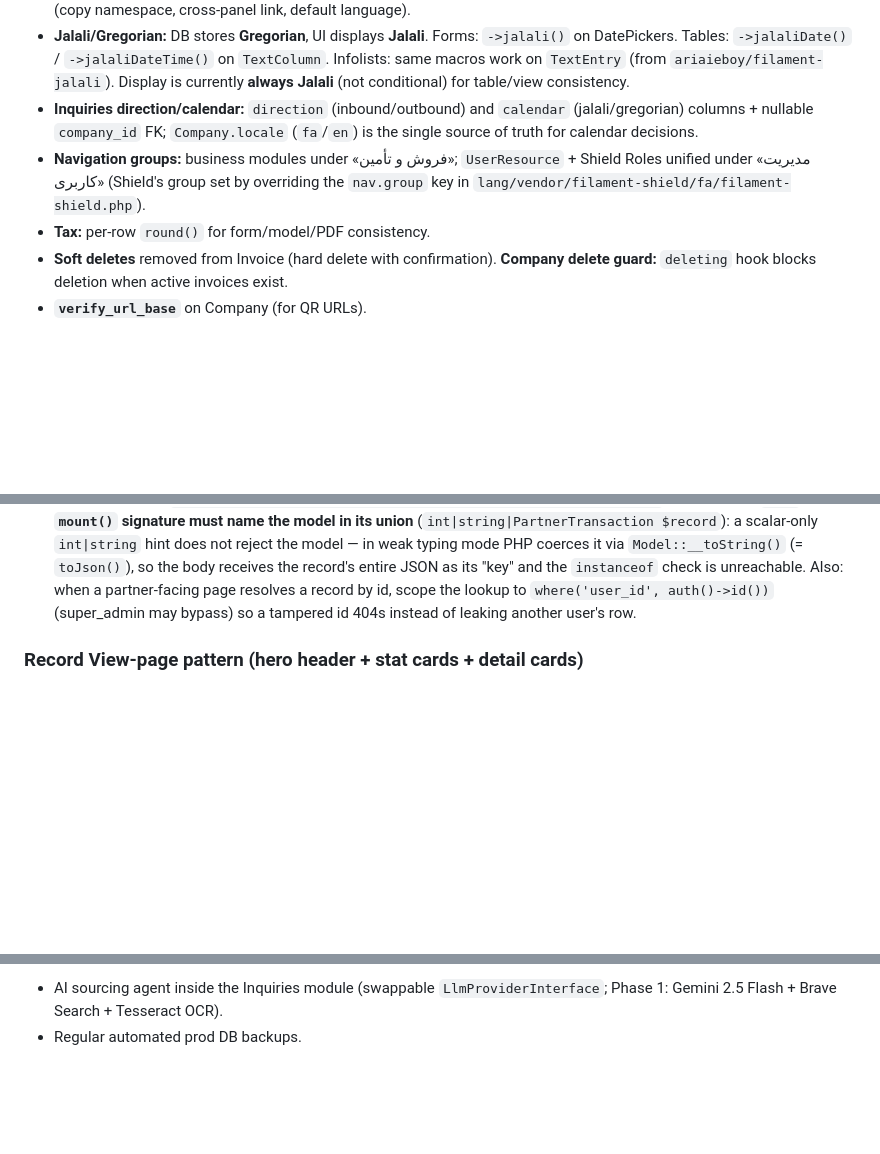
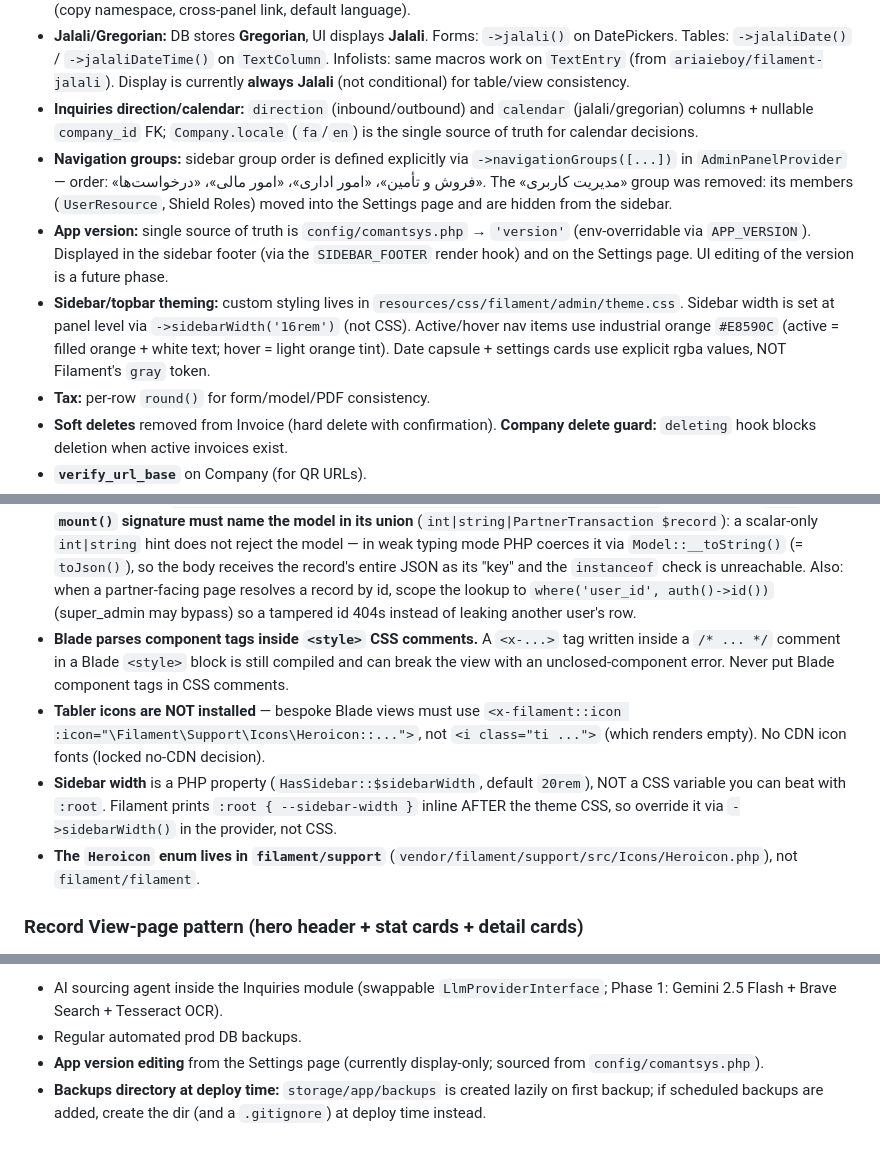
Before and after one commit to omidrezaasadyar/comantsys, a Markdown page: src/CLAUDE.md, 3 parts joined by grey strips. Rendered like a GitHub page; blank space fills up the shorter version.

Commit message:
docs(claude): update project guide after admin UI/UX overhaul
Record the Settings page, explicit sidebar group order, config-sourced app
version, orange nav theming, and new pitfalls (Blade tags in CSS comments,
no Tabler icons, sidebar width is PHP not CSS). Drop the resolved gray-token
debt; add version-editing and deploy-time backups dir as open items.

```diff
--- a/src/CLAUDE.md
+++ b/src/CLAUDE.md
@@ -78,7 +79,9 @@ A Persian-language internal corporate management system for running operations a
 - **Portal panel:** a separate Filament panel gated by `is_portal_user` (absolute — no `super_admin` bypass in `canAccessPanel()`), not by a Shield role; both panels render one shared `BrandedLogin` base with panel-aware seams (copy namespace, cross-panel link, default language).
 - **Jalali/Gregorian:** DB stores **Gregorian**, UI displays **Jalali**. Forms: `->jalali()` on DatePickers. Tables: `->jalaliDate()` / `->jalaliDateTime()` on `TextColumn`. Infolists: same macros work on `TextEntry` (from `ariaieboy/filament-jalali`). Display is currently **always Jalali** (not conditional) for table/view consistency.
 - **Inquiries direction/calendar:** `direction` (inbound/outbound) and `calendar` (jalali/gregorian) columns + nullable `company_id` FK; `Company.locale` (`fa`/`en`) is the single source of truth for calendar decisions.
-- **Navigation groups:** business modules under «فروش و تأمین»; `UserResource` + Shield Roles unified under «مدیریت کاربری» (Shield's group set by overriding the `nav.group` key in `lang/vendor/filament-shield/fa/filament-shield.php`).
+- **Navigation groups:** sidebar group order is defined explicitly via `->navigationGroups([...])` in `AdminPanelProvider` — order: «فروش و تأمین»، «امور اداری»، «امور مالی»، «درخواست‌ها». The «مدیریت کاربری» group was removed: its members (`UserResource`, Shield Roles) moved into the Settings page and are hidden from the sidebar.
+- **App version:** single source of truth is `config/comantsys.php` → `'version'` (env-overridable via `APP_VERSION`). Displayed in the sidebar footer (via the `SIDEBAR_FOOTER` render hook) and on the Settings page. UI editing of the version is a future phase.
+- **Sidebar/topbar theming:** custom styling lives in `resources/css/filament/admin/theme.css`. Sidebar width is set at panel level via `->sidebarWidth('16rem')` (not CSS). Active/hover nav items use industrial orange `#E8590C` (active = filled orange + white text; hover = light orange tint). Date capsule + settings cards use explicit rgba values, NOT Filament's `gray` token.
 - **Tax:** per-row `round()` for form/model/PDF consistency.
 - **Soft deletes** removed from Invoice (hard delete with confirmation). **Company delete guard:** `deleting` hook blocks deletion when active invoices exist.
 - **`verify_url_base`** on Company (for QR URLs).
@@ -100,6 +103,10 @@ A Persian-language internal corporate management system for running operations a
 - **Full-width dashboard** needs a custom `App\Filament\Pages\Dashboard` overriding `getMaxContentWidth()`.
 - **Docker volume mount** can come up empty after a restart — fix: `docker compose down && docker compose up -d`.
 - **Custom View page + route-model binding trap:** on a custom Filament Page with a `{record}` route param, Filament may hand `mount()` a fully-resolved **MODEL**, not a raw id. Calling `findOrFail($record)` on that model serialises the whole model into the SQL `where id = ...` clause → PostgreSQL `22P02 invalid input syntax for type bigint`. Fix: normalise first — `$key = $record instanceof Model ? $record->getKey() : $record;` then query by `$key`. **The `mount()` signature must name the model in its union** (`int|string|PartnerTransaction $record`): a scalar-only `int|string` hint does not reject the model — in weak typing mode PHP coerces it via `Model::__toString()` (= `toJson()`), so the body receives the record's entire JSON as its "key" and the `instanceof` check is unreachable. Also: when a partner-facing page resolves a record by id, scope the lookup to `where('user_id', auth()->id())` (super_admin may bypass) so a tampered id 404s instead of leaking another user's row.
+- **Blade parses component tags inside `<style>` CSS comments.** A `<x-...>` tag written inside a `/* ... */` comment in a Blade `<style>` block is still compiled and can break the view with an unclosed-component error. Never put Blade component tags in CSS comments.
+- **Tabler icons are NOT installed** — bespoke Blade views must use `<x-filament::icon :icon="\Filament\Support\Icons\Heroicon::...">`, not `<i class="ti ...">` (which renders empty). No CDN icon fonts (locked no-CDN decision).
+- **Sidebar width** is a PHP property (`HasSidebar::$sidebarWidth`, default `20rem`), NOT a CSS variable you can beat with `:root`. Filament prints `:root { --sidebar-width }` inline AFTER the theme CSS, so override it via `->sidebarWidth()` in the provider, not CSS.
+- **The `Heroicon` enum lives in `filament/support`** (`vendor/filament/support/src/Icons/Heroicon.php`), not `filament/filament`.
 
 ### Record View-page pattern (hero header + stat cards + detail cards)
 
@@ -143,3 +150,5 @@ A Persian-language internal corporate management system for running operations a
 **On the horizon:**
 - AI sourcing agent inside the Inquiries module (swappable `LlmProviderInterface`; Phase 1: Gemini 2.5 Flash + Brave Search + Tesseract OCR).
 - Regular automated prod DB backups.
+- **App version editing** from the Settings page (currently display-only; sourced from `config/comantsys.php`).
+- **Backups directory at deploy time:** `storage/app/backups` is created lazily on first backup; if scheduled backups are added, create the dir (and a `.gitignore`) at deploy time instead.
```
Also changed, not shown: other parts of src/CLAUDE.md (+1 -0 lines).
